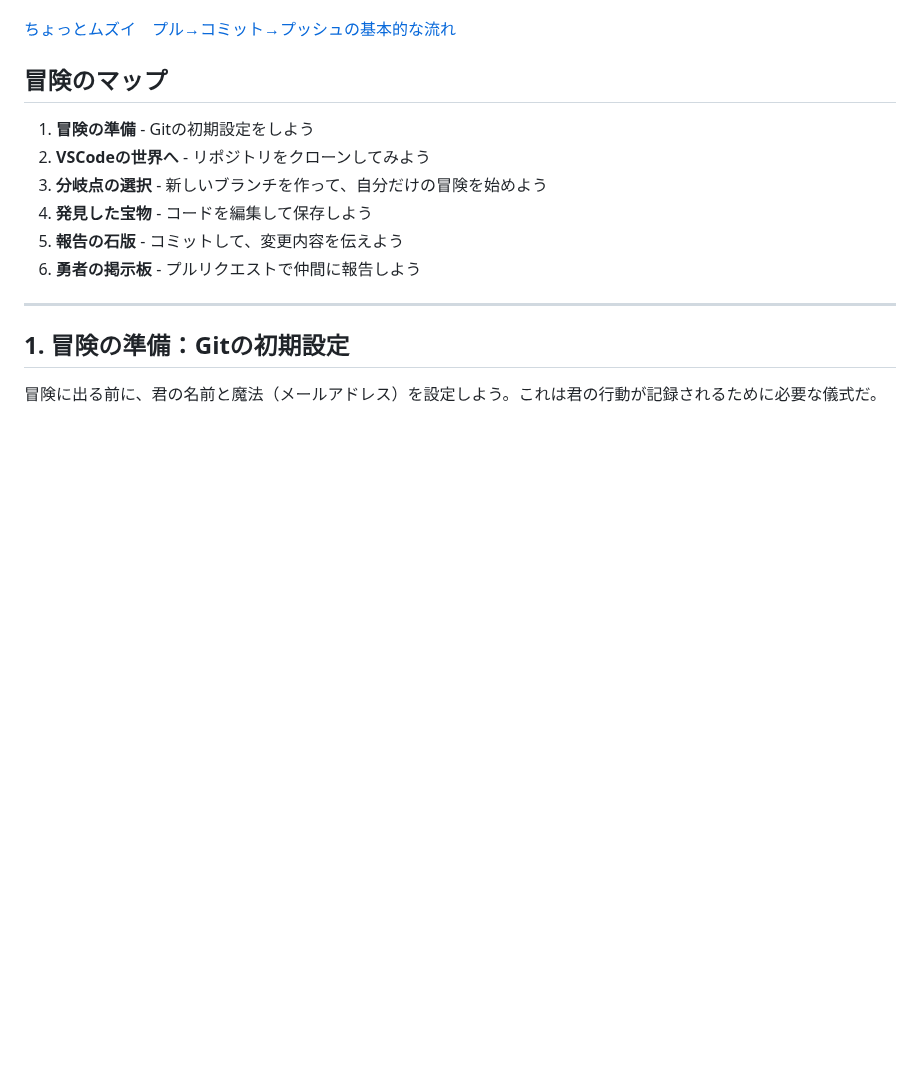
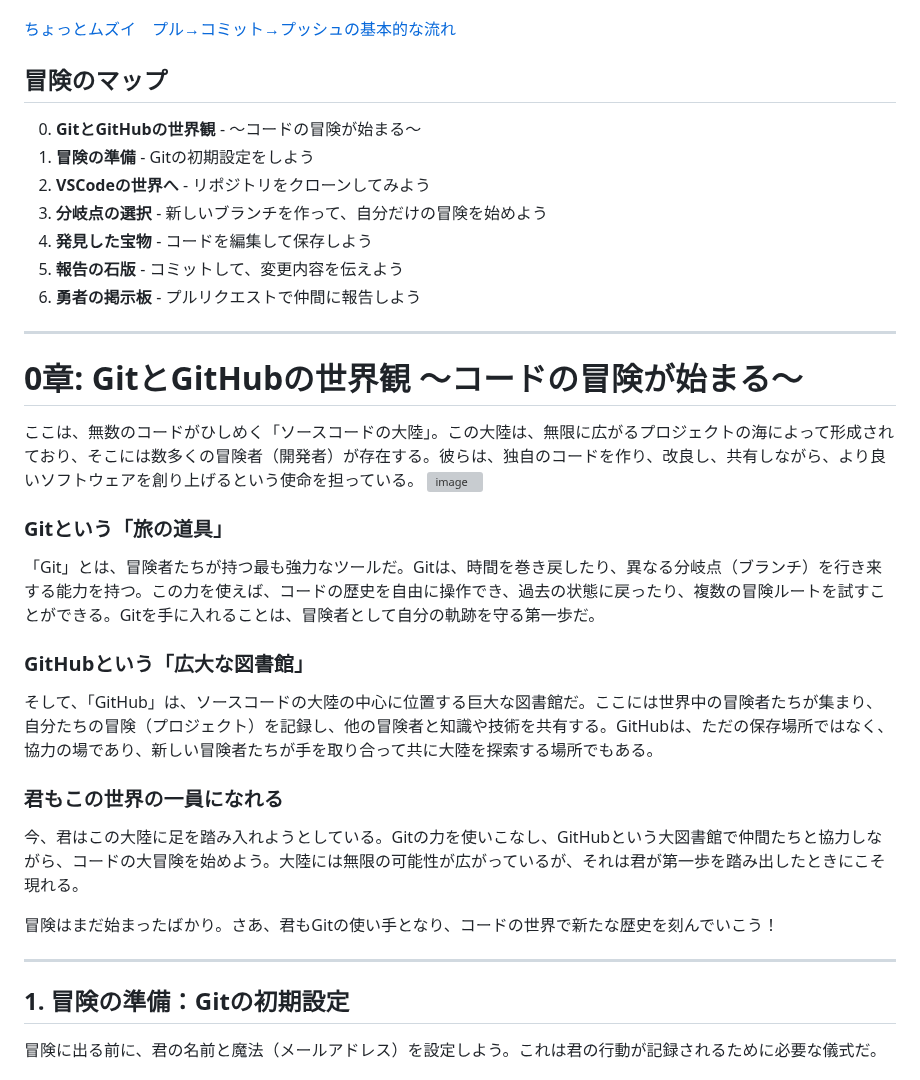
Before and after one commit to airu3/pre-quest, a Markdown page: README.md, the part around the change. Drawn GitHub-style; blank space fills up the shorter version; grey boxes are pictures that could not be loaded.

```diff
--- a/README.md
+++ b/README.md
@@ -15,12 +15,34 @@
 
 ## 冒険のマップ
 
+0. **GitとGitHubの世界観** - 〜コードの冒険が始まる〜
 1. **冒険の準備** - Gitの初期設定をしよう
 2. **VSCodeの世界へ** - リポジトリをクローンしてみよう
 3. **分岐点の選択** - 新しいブランチを作って、自分だけの冒険を始めよう
 4. **発見した宝物** - コードを編集して保存しよう
 5. **報告の石版** - コミットして、変更内容を伝えよう
 6. **勇者の掲示板** - プルリクエストで仲間に報告しよう
+
+---
+
+# 0章: GitとGitHubの世界観 〜コードの冒険が始まる〜
+
+ここは、無数のコードがひしめく「ソースコードの大陸」。この大陸は、無限に広がるプロジェクトの海によって形成されており、そこには数多くの冒険者（開発者）が存在する。彼らは、独自のコードを作り、改良し、共有しながら、より良いソフトウェアを創り上げるという使命を担っている。
+![image](https://github.com/user-attachments/assets/f15ab89b-d88e-4a3d-a030-0cc0334912a9)
+
+### Gitという「旅の道具」
+
+「Git」とは、冒険者たちが持つ最も強力なツールだ。Gitは、時間を巻き戻したり、異なる分岐点（ブランチ）を行き来する能力を持つ。この力を使えば、コードの歴史を自由に操作でき、過去の状態に戻ったり、複数の冒険ルートを試すことができる。Gitを手に入れることは、冒険者として自分の軌跡を守る第一歩だ。
+
+### GitHubという「広大な図書館」
+
+そして、「GitHub」は、ソースコードの大陸の中心に位置する巨大な図書館だ。ここには世界中の冒険者たちが集まり、自分たちの冒険（プロジェクト）を記録し、他の冒険者と知識や技術を共有する。GitHubは、ただの保存場所ではなく、協力の場であり、新しい冒険者たちが手を取り合って共に大陸を探索する場所でもある。
+
+### 君もこの世界の一員になれる
+
+今、君はこの大陸に足を踏み入れようとしている。Gitの力を使いこなし、GitHubという大図書館で仲間たちと協力しながら、コードの大冒険を始めよう。大陸には無限の可能性が広がっているが、それは君が第一歩を踏み出したときにこそ現れる。
+
+冒険はまだ始まったばかり。さあ、君もGitの使い手となり、コードの世界で新たな歴史を刻んでいこう！
 
 ---
 
```
